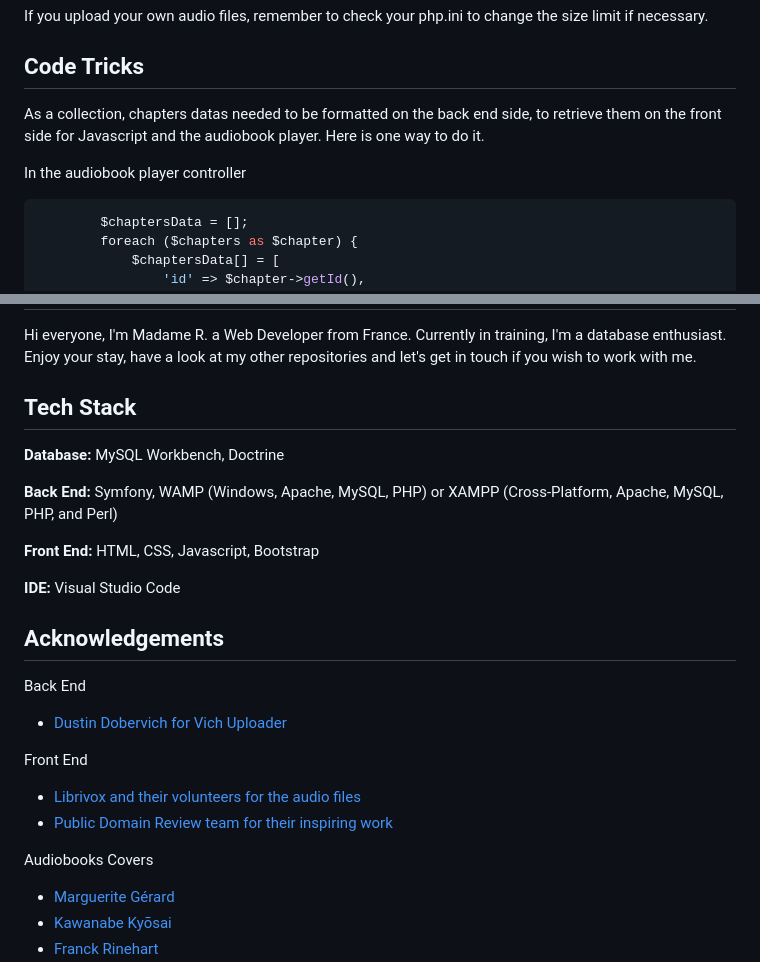
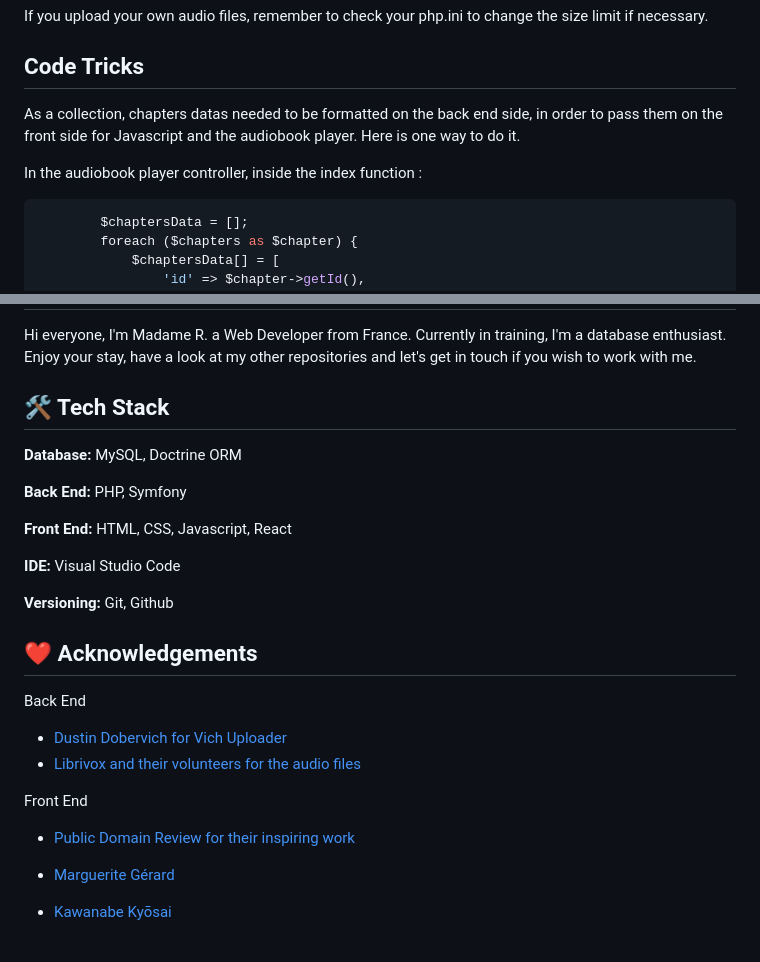
Before and after one commit to madame-r/p_audiobook, a Markdown page: README.md, 2 parts joined by grey strips. GitHub-like rendering.

Commit message:
updating readme tech stack section

````diff
--- a/README.md
+++ b/README.md
@@ -49,10 +49,10 @@ If you upload your own audio files, remember to check your php.ini to change the
 
 ## Code Tricks
 
-As a collection, chapters datas needed to be formatted on the back end side, to retrieve them on the front side  for Javascript and the audiobook player. Here is one way to do it.
+As a collection, chapters datas needed to be formatted on the back end side, in order to pass them on the front side  for Javascript and the audiobook player. Here is one way to do it.
 
 
-In the audiobook player controller
+In the audiobook player controller, inside the index function :
 
 ```php
         $chaptersData = [];
@@ -107,30 +107,31 @@ Enjoy your stay, have a look at my other repositories and let's get in touch if
 
 
 
-## Tech Stack
+## 🛠️ Tech Stack
 
-**Database:** MySQL Workbench, Doctrine
+**Database:** MySQL, Doctrine ORM
 
-**Back End:** Symfony, WAMP (Windows, Apache, MySQL, PHP) or XAMPP (Cross-Platform, Apache, MySQL, PHP, and Perl)
+**Back End:** PHP, Symfony
 
-**Front End:** HTML, CSS, Javascript, Bootstrap
+**Front End:** HTML, CSS, Javascript, React
 
 **IDE:** Visual Studio Code
 
+**Versioning:** Git, Github
 
 
-## Acknowledgements
+
+## ❤️ Acknowledgements
 
 
 Back End
  - [Dustin Dobervich for Vich Uploader](https://github.com/dustin10/VichUploaderBundle)
+ - [Librivox and their volunteers for the audio files ](https://librivox.org/)
 
 Front End
 
- - [Librivox and their volunteers for the audio files ](https://librivox.org/)
- - [Public Domain Review team for their inspiring work ](https://publicdomainreview.org/)
+ - [Public Domain Review for their inspiring work ](https://publicdomainreview.org/)
 
- Audiobooks Covers
  - [Marguerite Gérard ](https://en.wikipedia.org/wiki/Marguerite_G%C3%A9rard)
  - [Kawanabe Kyōsai](https://en.wikipedia.org/wiki/Kawanabe_Ky%C5%8Dsai)
  - [Franck Rinehart](https://en.wikipedia.org/wiki/Frank_Rinehart)
````
